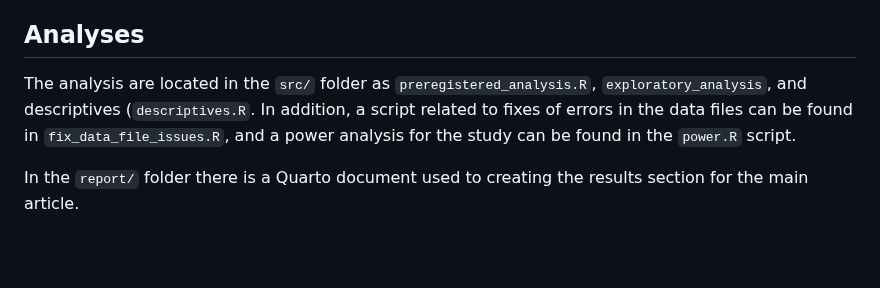
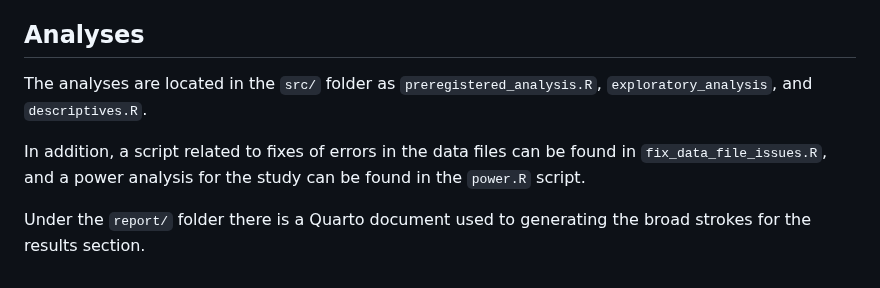
Before and after one commit to cogneuro-uit/mw-itbs-dlpfc--2021, a Markdown page: README.md, the part around the change. Drawn GitHub-style; blank space fills up the shorter version.

```diff
--- a/README.md
+++ b/README.md
@@ -56,7 +56,8 @@ Relevant variables are coded as follows:
 
 ## Analyses
 
-The analysis are located in the `src/` folder as `preregistered_analysis.R`, `exploratory_analysis`, and descriptives (`descriptives.R`.
+The analyses are located in the `src/` folder as `preregistered_analysis.R`, `exploratory_analysis`, and `descriptives.R`.
+
 In addition, a script related to fixes of errors in the data files can be found in `fix_data_file_issues.R`, and a power analysis for the study can be found in the `power.R` script.
 
-In the `report/` folder there is a Quarto document used to creating the results section for the main article.
+Under the `report/` folder there is a Quarto document used to generating the broad strokes for the results section.
```
